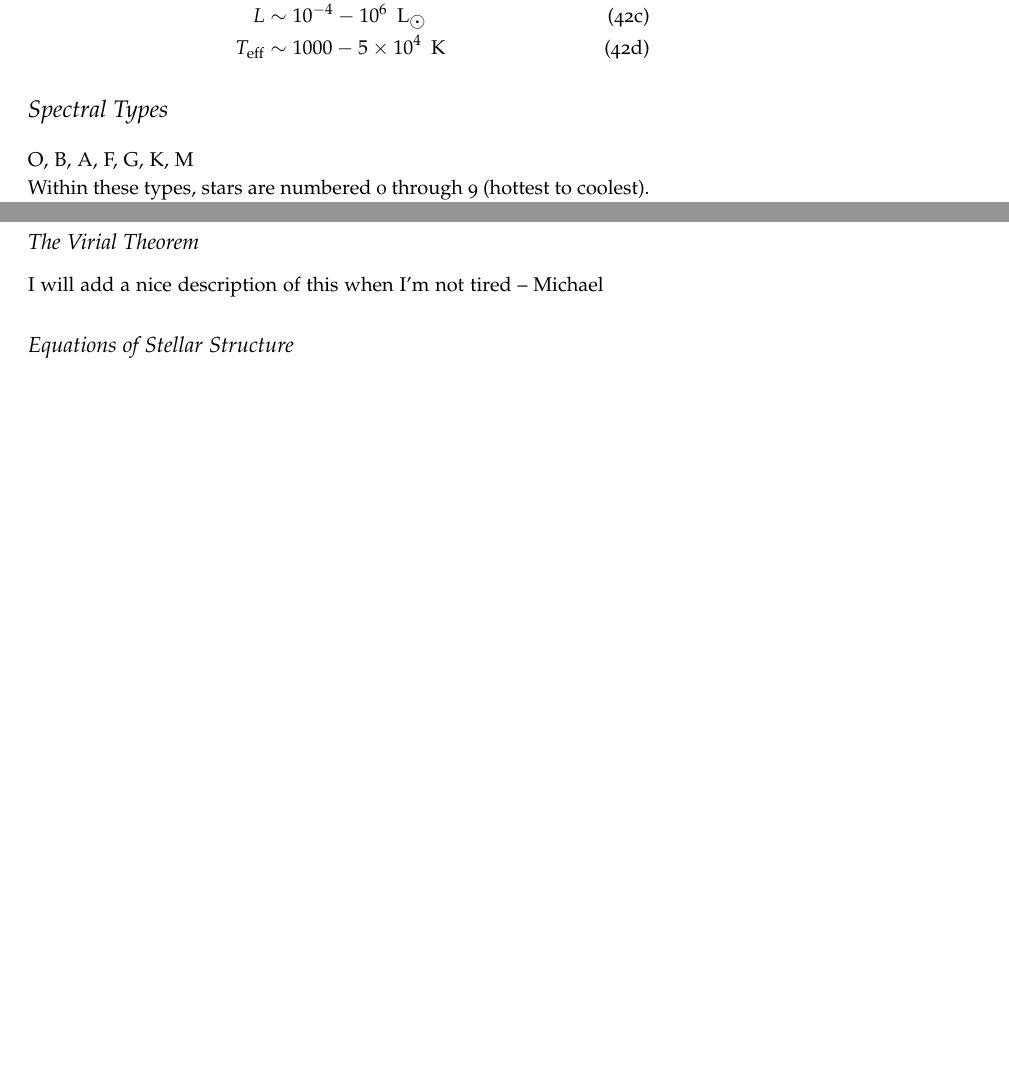
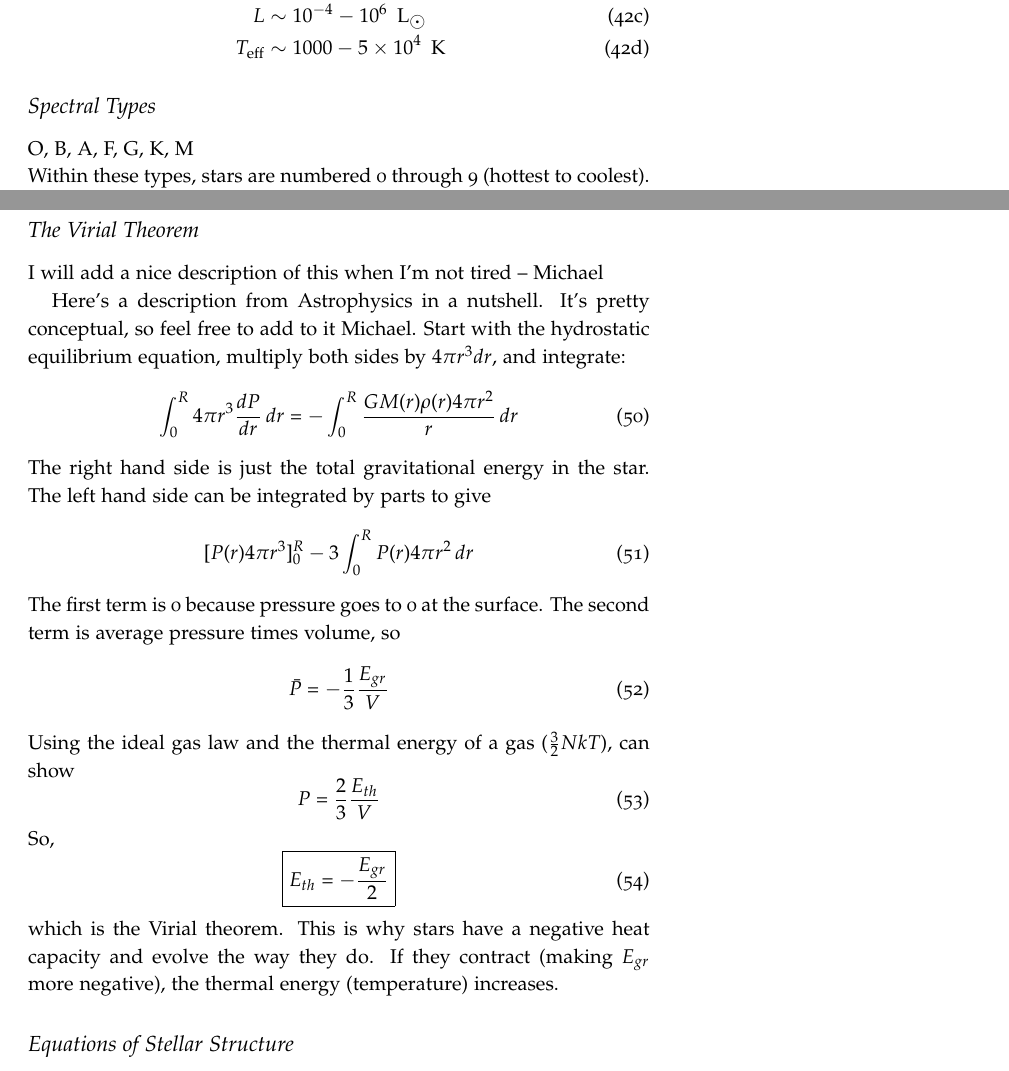
Before and after one commit to mweastwood/QualReview, a LaTeX document (review.tex, which reads stars.tex): two parts of pages 21 and 23 of 31, joined at a grey line, cut so that both start at the same text, the shorter picture padded with empty space. Compiled offline with pdfLaTeX.

Commit message:
added virial theorem

```diff
--- a/stars.tex
+++ b/stars.tex
@@ -106,7 +106,7 @@ T_{\rm eff} \sim 1000 - 5 \times 10^4~{\rm K}
 \end{dmath}
 \end{dgroup}
 
-\section{Spectral Types}
+\subsection{Spectral Types}
 O, B, A, F, G, K, M\newline
 Within these types, stars are numbered 0 through 9 (hottest to coolest).  Luminosity classes
 are also used.  I-IV are giant stars, while V are main sequence stars.  D is for white dwarfs.
@@ -173,6 +173,34 @@ Free fall time for the Sun is 1800s.
 
 \subsection{The Virial Theorem}
 I will add a nice description of this when I'm not tired -- Michael
+
+Here's a description from Astrophysics in a nutshell.  It's pretty conceptual, so feel free
+to add to it Michael.
+Start with the hydrostatic equilibrium equation, multiply both sides by $4\pi r^3dr$, and integrate:
+\begin{equation}
+\int_0^R4\pi r^3\frac{dP}{dr}\,dr = -\int_0^R\frac{GM(r)\rho (r)4\pi r^2}{r}\,dr
+\end{equation}
+The right hand side is just the total gravitational energy in the star.  The left hand side
+can be integrated by parts to give
+\begin{equation}
+[P(r)4\pi r^3]_0^R-3\int_0^RP(r)4\pi r^2\,dr
+\end{equation}
+The first term is 0 because pressure goes to 0 at the surface.  The second term is average
+pressure times volume, so
+\begin{equation}
+\bar{P}=-\frac{1}{3}\frac{E_{gr}}{V}
+\end{equation}
+Using the ideal gas law and the thermal energy of a gas ($\frac{3}{2}NkT$), can show
+\begin{equation}
+P=\frac{2}{3}\frac{E_{th}}{V}
+\end{equation}
+So,
+\begin{equation}
+\boxed{E_{th}=-\frac{E_{gr}}{2}}
+\end{equation}
+which is the Virial theorem.  This is why stars have a negative heat capacity and evolve the way
+they do.  If they contract (making $E_{gr}$ more negative), the thermal energy (temperature)
+increases.
 
 \subsection{Equations of Stellar Structure}
 \newthought{There are three} key pieces of physics that are necessary for understanding stars:
```
Also changed, not shown: stars.tex (2 more changed lines).
